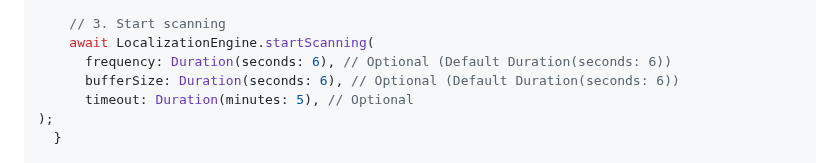
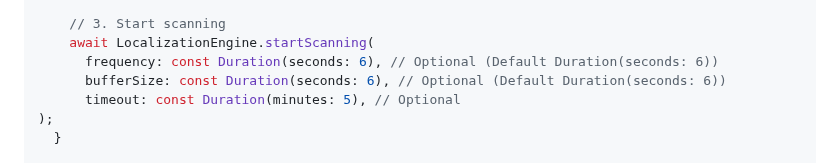
Before and after one commit to iisthehimanshu/localization_engine, a Markdown page: README.md, the part around the change. GitHub-like rendering.

```diff
--- a/README.md
+++ b/README.md
@@ -64,9 +64,9 @@ class LocationTracker {
 
     // 3. Start scanning
     await LocalizationEngine.startScanning(
-      frequency: Duration(seconds: 6), // Optional (Default Duration(seconds: 6))
-      bufferSize: Duration(seconds: 6), // Optional (Default Duration(seconds: 6))
-      timeout: Duration(minutes: 5), // Optional
+      frequency: const Duration(seconds: 6), // Optional (Default Duration(seconds: 6))
+      bufferSize: const Duration(seconds: 6), // Optional (Default Duration(seconds: 6))
+      timeout: const Duration(minutes: 5), // Optional
 );
   }
 
```
